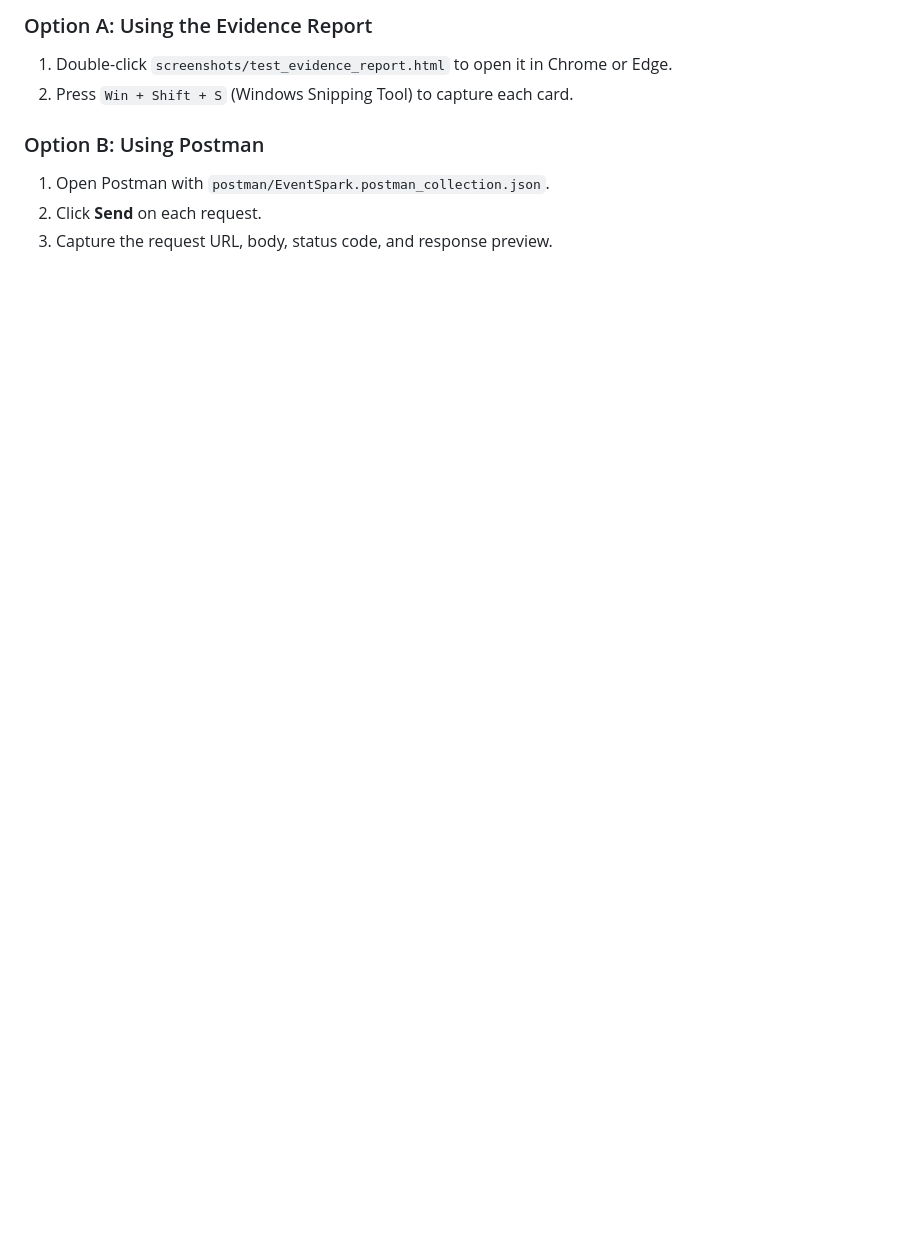
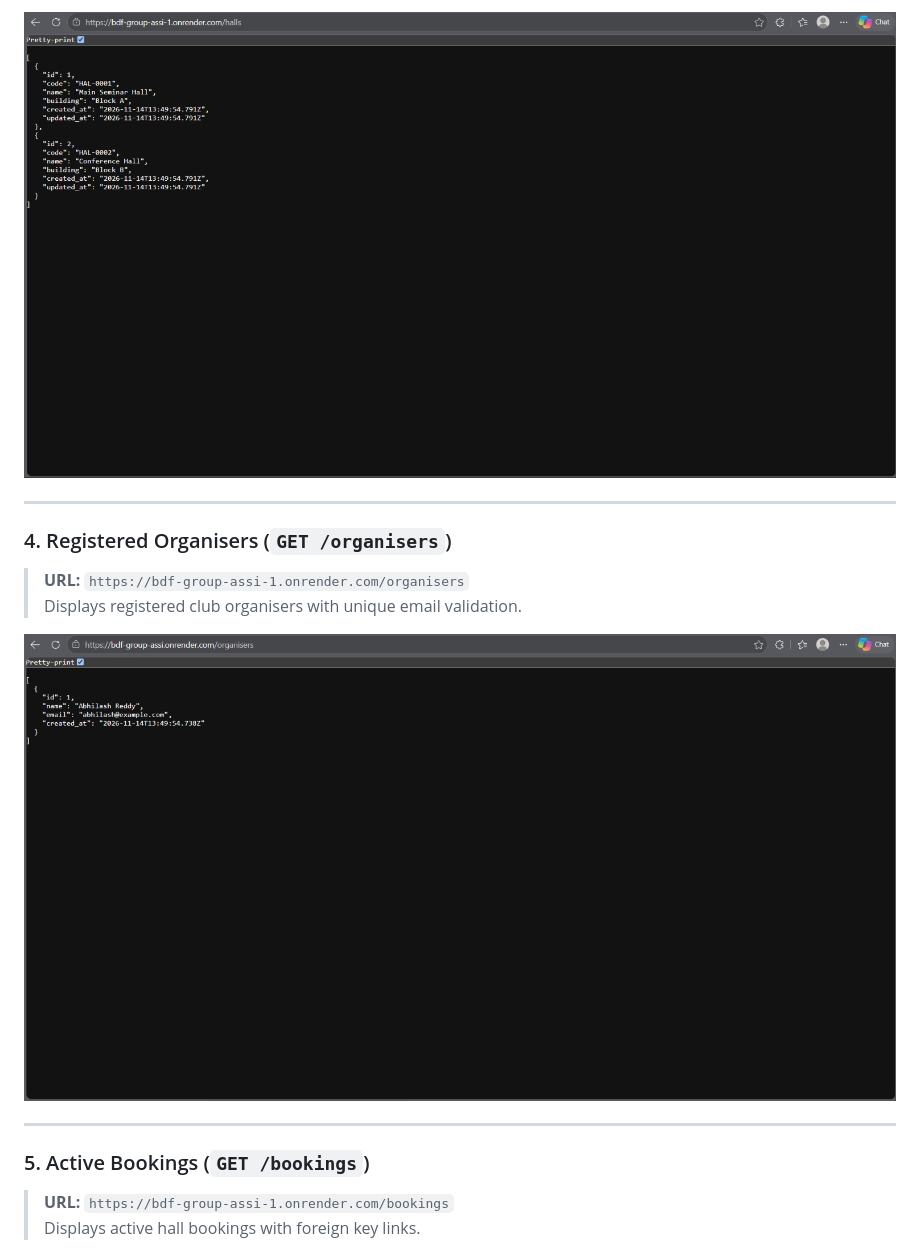
Before and after one commit to abhilashreddy-sketch/BDF_Group_assi, a Markdown page: screenshots/README.md, the part around one of its changes. Drawn GitHub-style; pictures changed too: screenshots/Screenshot 2026-11-14 192205.png (added), screenshots/Screenshot 2026-11-14 192346.png (added); blank space fills up the shorter version.

```diff
--- a/screenshots/README.md
+++ b/screenshots/README.md
@@ -55,9 +33,17 @@ When preparing your submission bundle for Sunday, 15 Nov, capture and save the f
 
-### Option A: Using the Evidence Report
-1. Double-click `screenshots/test_evidence_report.html` to open it in Chrome or Edge.
-2. Press `Win + Shift + S` (Windows Snipping Tool) to capture each card.
+![Seminar Halls Endpoint](Screenshot%202026-11-14%20192205.png)
 
-### Option B: Using Postman
-1. Open Postman with `postman/EventSpark.postman_collection.json`.
-2. Click **Send** on each request.
-3. Capture the request URL, body, status code, and response preview.
+---
+
+### 4. Registered Organisers (`GET /organisers`)
+> **URL:** `https://bdf-group-assi-1.onrender.com/organisers`
+> Displays registered club organisers with unique email validation.
+
+![Organisers Endpoint](Screenshot%202026-11-14%20192346.png)
+
+---
+
+### 5. Active Bookings (`GET /bookings`)
+> **URL:** `https://bdf-group-assi-1.onrender.com/bookings`
+> Displays active hall bookings with foreign key links.
+
```
Also changed, not shown: other parts of screenshots/README.md (+31 -37 lines), screenshots/Screenshot 2026-11-14 191110.png (added), screenshots/Screenshot 2026-11-14 191155.png (added), screenshots/Screenshot 2026-11-14 192234.png (added), screenshots/Screenshot 2026-11-14 192313.png (added).
